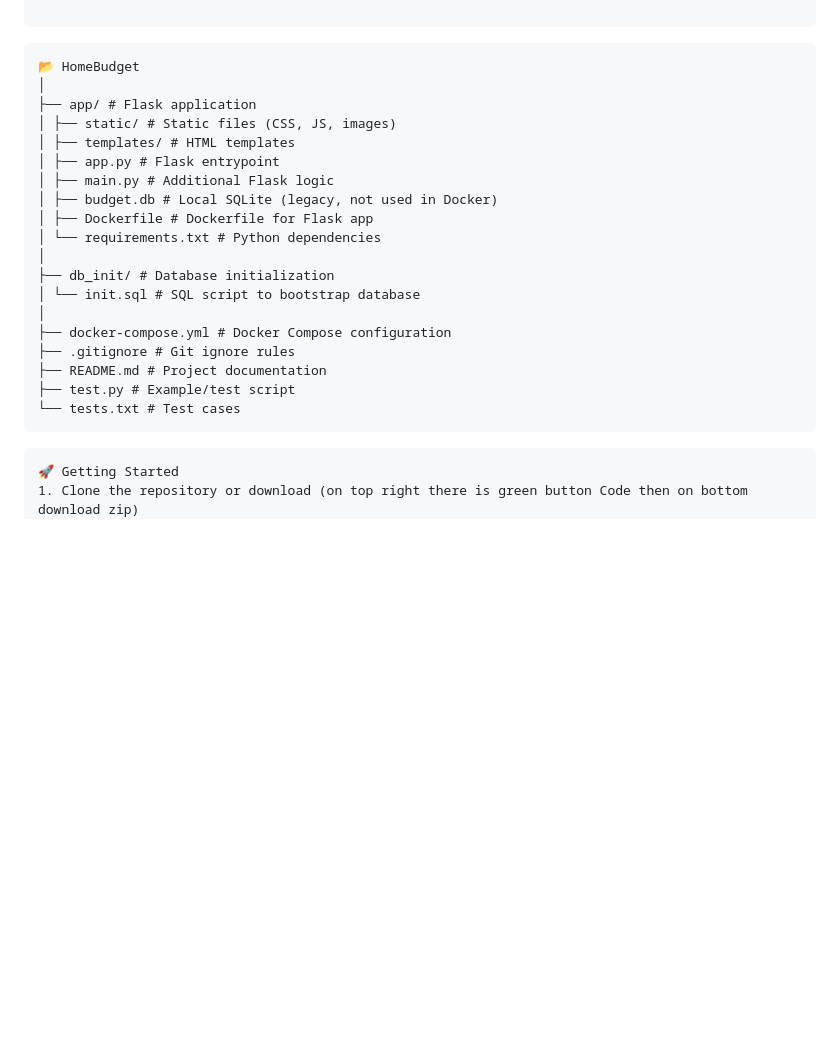
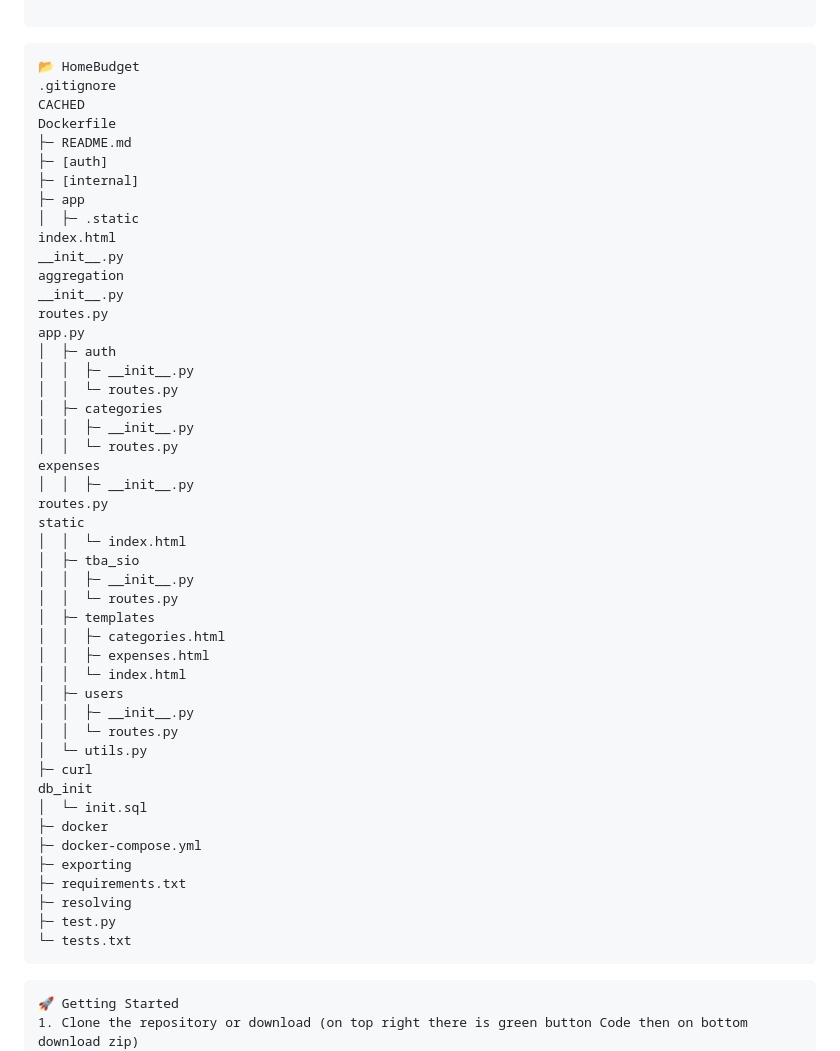
Before and after one commit to Itonkic/HomeBudget, a Markdown page: README.md, the part around the change. Drawn GitHub-style; blank space fills up the shorter version.

````diff
--- a/README.md
+++ b/README.md
@@ -38,25 +38,54 @@ It uses PostgreSQL as the database and runs inside Docker containers for easy se
 
 ```text
 📂 HomeBudget
-│
-├── app/ # Flask application
-│ ├── static/ # Static files (CSS, JS, images)
-│ ├── templates/ # HTML templates
-│ ├── app.py # Flask entrypoint
-│ ├── main.py # Additional Flask logic
-│ ├── budget.db # Local SQLite (legacy, not used in Docker)
-│ ├── Dockerfile # Dockerfile for Flask app
-│ └── requirements.txt # Python dependencies
-│
-├── db_init/ # Database initialization
-│ └── init.sql # SQL script to bootstrap database
-│
-├── docker-compose.yml # Docker Compose configuration
-├── .gitignore # Git ignore rules
-├── README.md # Project documentation
-├── test.py # Example/test script
-└── tests.txt # Test cases
+.gitignore
+CACHED
+Dockerfile
+├─ README.md
+├─ [auth]
+├─ [internal]
+├─ app
+│  ├─ .static
+index.html
+__init__.py
+aggregation
+__init__.py
+routes.py
+app.py
+│  ├─ auth
+│  │  ├─ __init__.py
+│  │  └─ routes.py
+│  ├─ categories
+│  │  ├─ __init__.py
+│  │  └─ routes.py
+expenses
+│  │  ├─ __init__.py
+routes.py
+static
+│  │  └─ index.html
+│  ├─ tba_sio
+│  │  ├─ __init__.py
+│  │  └─ routes.py
+│  ├─ templates
+│  │  ├─ categories.html
+│  │  ├─ expenses.html
+│  │  └─ index.html
+│  ├─ users
+│  │  ├─ __init__.py
+│  │  └─ routes.py
+│  └─ utils.py
+├─ curl
+db_init
+│  └─ init.sql
+├─ docker
+├─ docker-compose.yml
+├─ exporting
+├─ requirements.txt
+├─ resolving
+├─ test.py
+└─ tests.txt
 ```
+
 
 ```text
 🚀 Getting Started
````
